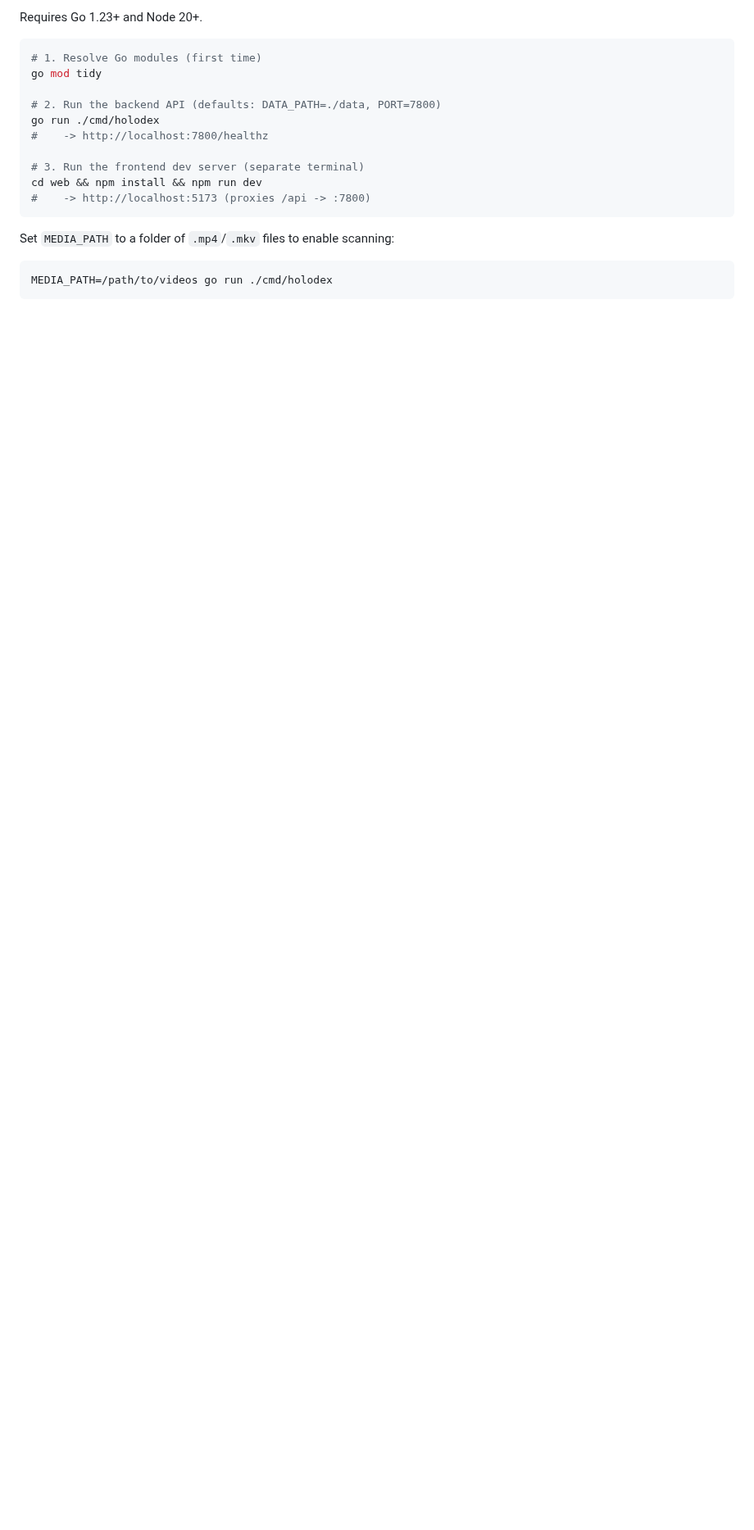
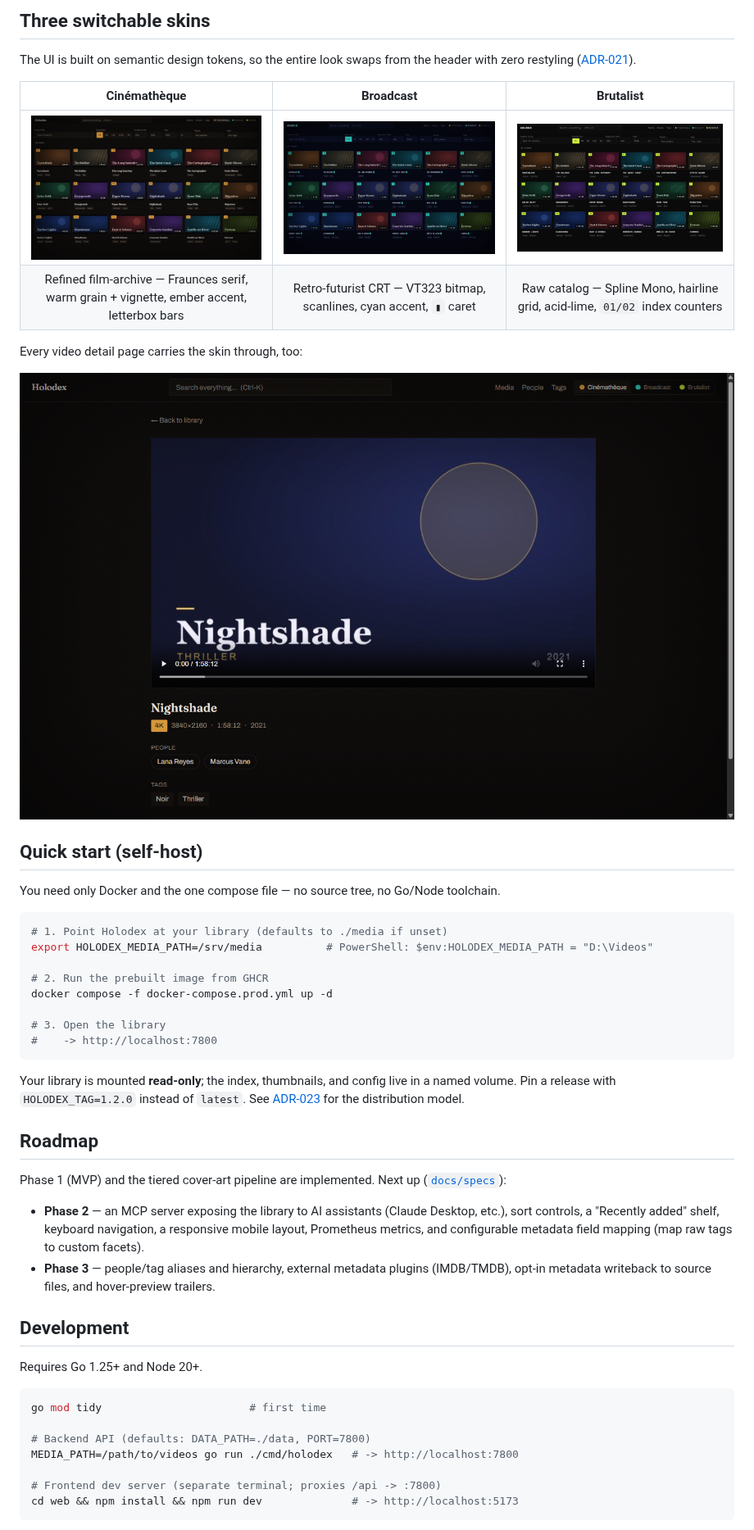
Before and after one commit to whoiskevinrich/holodex, a Markdown page: README.md, the part around one of its changes. Shown at 82% size. Rendered like a GitHub page; pictures changed too: docs/assets/screenshots/detail-cinematheque.png (added), docs/assets/screenshots/grid-broadcast.png (added), docs/assets/screenshots/grid-brutalist.png (added); blank space fills up the shorter version.

````diff
--- a/README.md
+++ b/README.md
@@ -13,22 +34,59 @@ Phase 1 (MVP) scaffold. The architecture is locked; implementation is in progres
 
-Requires Go 1.23+ and Node 20+.
+## Three switchable skins
+
+The UI is built on semantic design tokens, so the entire look swaps from the header with zero
+restyling ([ADR-021](docs/architecture/ADR-021-frontend-theming-and-skins.md)).
+
+| Cinémathèque | Broadcast | Brutalist |
+|:---:|:---:|:---:|
+| ![Cinémathèque](docs/assets/screenshots/grid-cinematheque.png) | ![Broadcast](docs/assets/screenshots/grid-broadcast.png) | ![Brutalist](docs/assets/screenshots/grid-brutalist.png) |
+| Refined film-archive — Fraunces serif, warm grain + vignette, ember accent, letterbox bars | Retro-futurist CRT — VT323 bitmap, scanlines, cyan accent, `▮` caret | Raw catalog — Spline Mono, hairline grid, acid-lime, `01/02` index counters |
+
+Every video detail page carries the skin through, too:
+
+![Detail page — Cinémathèque skin](docs/assets/screenshots/detail-cinematheque.png)
+
+## Quick start (self-host)
+
+You need only Docker and the one compose file — no source tree, no Go/Node toolchain.
 
 ```bash
-# 1. Resolve Go modules (first time)
-go mod tidy
+# 1. Point Holodex at your library (defaults to ./media if unset)
+export HOLODEX_MEDIA_PATH=/srv/media          # PowerShell: $env:HOLODEX_MEDIA_PATH = "D:\Videos"
 
-# 2. Run the backend API (defaults: DATA_PATH=./data, PORT=7800)
-go run ./cmd/holodex
-#    -> http://localhost:7800/healthz
+# 2. Run the prebuilt image from GHCR
+docker compose -f docker-compose.prod.yml up -d
 
-# 3. Run the frontend dev server (separate terminal)
-cd web && npm install && npm run dev
-#    -> http://localhost:5173 (proxies /api -> :7800)
+# 3. Open the library
+#    -> http://localhost:7800
 ```
 
-Set `MEDIA_PATH` to a folder of `.mp4`/`.mkv` files to enable scanning:
+Your library is mounted **read-only**; the index, thumbnails, and config live in a named
+volume. Pin a release with `HOLODEX_TAG=1.2.0` instead of `latest`. See
+[ADR-023](docs/architecture/ADR-023-image-distribution.md) for the distribution model.
+
+## Roadmap
+
+Phase 1 (MVP) and the tiered cover-art pipeline are implemented. Next up
+([`docs/specs`](docs/specs)):
+
+- **Phase 2** — an MCP server exposing the library to AI assistants (Claude Desktop, etc.),
+  sort controls, a "Recently added" shelf, keyboard navigation, a responsive mobile layout,
+  Prometheus metrics, and configurable metadata field mapping (map raw tags to custom facets).
+- **Phase 3** — people/tag aliases and hierarchy, external metadata plugins (IMDB/TMDB),
+  opt-in metadata writeback to source files, and hover-preview trailers.
+
+## Development
+
+Requires Go 1.25+ and Node 20+.
 
 ```bash
-MEDIA_PATH=/path/to/videos go run ./cmd/holodex
+go mod tidy                       # first time
+
+# Backend API (defaults: DATA_PATH=./data, PORT=7800)
+MEDIA_PATH=/path/to/videos go run ./cmd/holodex   # -> http://localhost:7800
+
+# Frontend dev server (separate terminal; proxies /api -> :7800)
+cd web && npm install && npm run dev              # -> http://localhost:5173
 ```
 
````
Also changed, not shown: other parts of README.md (+57 -40 lines), docs/assets/screenshots/detail-broadcast.png (added), docs/assets/screenshots/detail-brutalist.png (added).
